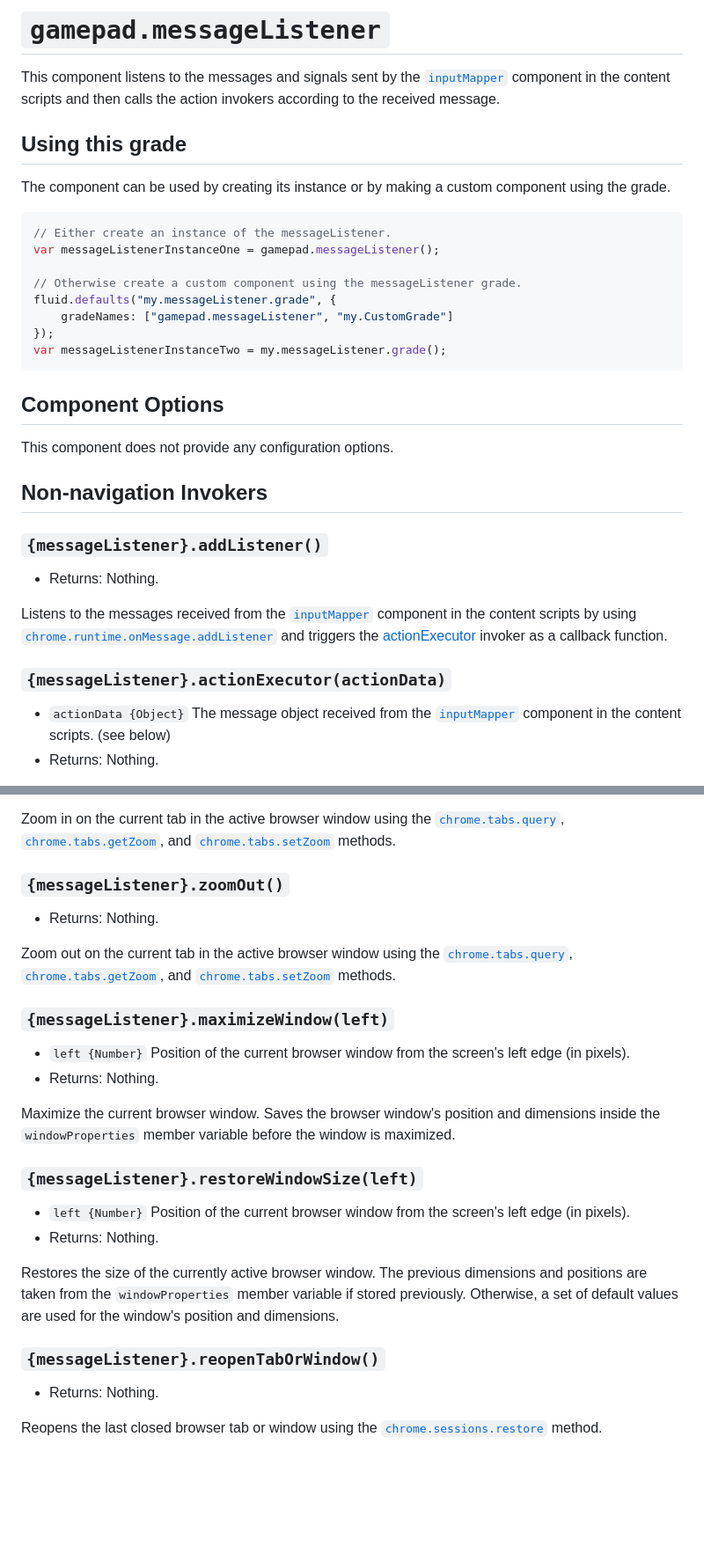
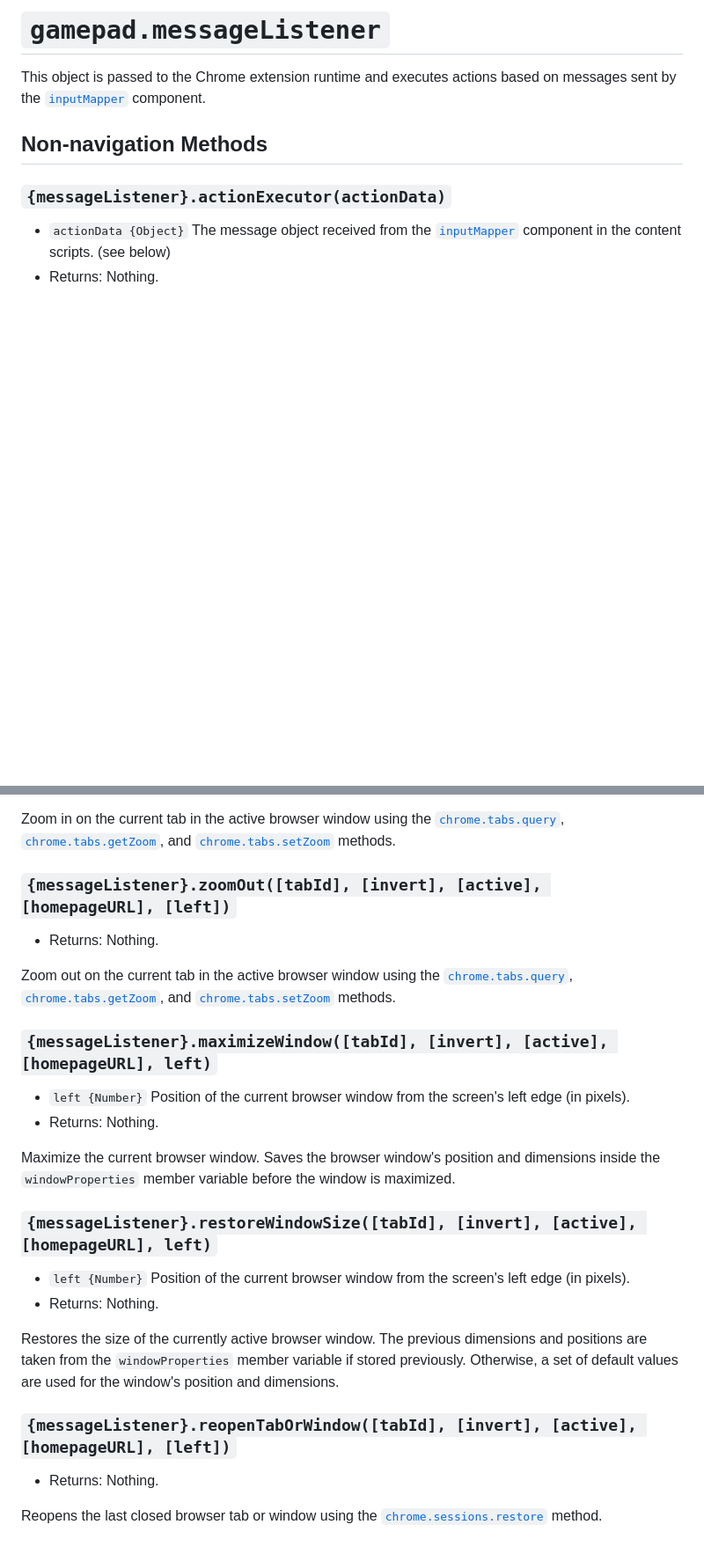
Before and after one commit to fluid-lab/gamepad-navigator, a Markdown page: docs/messageListener.md, 2 parts joined by grey strips. Shown at 88% size. GitHub-like rendering; blank space fills up the shorter version.

Commit message:
GH-90: Refactored docs for messageListener, which is no longer a component.

````diff
--- a/docs/components/messageListener.md
+++ b/docs/messageListener.md
@@ -1,5 +1,5 @@
 <!--
-Copyright (c) 2020 The Gamepad Navigator Authors
+Copyright (c) 2023 The Gamepad Navigator Authors
 See the AUTHORS.md file at the top-level directory of this distribution and at
 https://github.com/fluid-lab/gamepad-navigator/raw/master/AUTHORS.md.
 
@@ -12,37 +12,10 @@ https://github.com/fluid-lab/gamepad-navigator/blob/master/LICENSE
 
 # `gamepad.messageListener`
 
-This component listens to the messages and signals sent by the [`inputMapper`](inputMapper.md) component in the content
-scripts and then calls the action invokers according to the received message.
+This object is passed to the Chrome extension runtime and executes actions based on messages sent by the
+[`inputMapper`](components/inputMapper.md) component.
 
-## Using this grade
-
-The component can be used by creating its instance or by making a custom component using the grade.
-
-``` javascript
-// Either create an instance of the messageListener.
-var messageListenerInstanceOne = gamepad.messageListener();
-
-// Otherwise create a custom component using the messageListener grade.
-fluid.defaults("my.messageListener.grade", {
-    gradeNames: ["gamepad.messageListener", "my.CustomGrade"]
-});
-var messageListenerInstanceTwo = my.messageListener.grade();
-```
-
-## Component Options
-
-This component does not provide any configuration options.
-
-## Non-navigation Invokers
-
-### `{messageListener}.addListener()`
-
-- Returns: Nothing.
-
-Listens to the messages received from the [`inputMapper`](inputMapper.md) component in the content scripts by using
-[`chrome.runtime.onMessage.addListener`](https://developer.chrome.com/extensions/runtime#event-onMessage) and triggers
-the [actionExecutor](#messagelisteneractionexecutoractiondata) invoker as a callback function.
+## Non-navigation Methods
 
 ### `{messageListener}.actionExecutor(actionData)`
 
@@ -143,7 +116,7 @@ Zoom in on the current tab in the active browser window using the
 [`chrome.tabs.getZoom`](https://developer.chrome.com/extensions/tabs#method-getZoom), and
 [`chrome.tabs.setZoom`](https://developer.chrome.com/extensions/tabs#method-setZoom) methods.
 
-### `{messageListener}.zoomOut()`
+### `{messageListener}.zoomOut([tabId], [invert], [active], [homepageURL], [left])`
 
 - Returns: Nothing.
 
@@ -152,7 +125,7 @@ Zoom out on the current tab in the active browser window using the
 [`chrome.tabs.getZoom`](https://developer.chrome.com/extensions/tabs#method-getZoom), and
 [`chrome.tabs.setZoom`](https://developer.chrome.com/extensions/tabs#method-setZoom) methods.
 
-### `{messageListener}.maximizeWindow(left)`
+### `{messageListener}.maximizeWindow([tabId], [invert], [active], [homepageURL], left)`
 
 - `left {Number}` Position of the current browser window from the screen's left edge (in pixels).
 - Returns: Nothing.
@@ -160,7 +133,7 @@ Zoom out on the current tab in the active browser window using the
 Maximize the current browser window. Saves the browser window's position and dimensions inside the `windowProperties`
 member variable before the window is maximized.
 
-### `{messageListener}.restoreWindowSize(left)`
+### `{messageListener}.restoreWindowSize([tabId], [invert], [active], [homepageURL], left)`
 
 - `left {Number}` Position of the current browser window from the screen's left edge (in pixels).
 - Returns: Nothing.
@@ -169,7 +142,7 @@ Restores the size of the currently active browser window. The previous dimension
 `windowProperties` member variable if stored previously. Otherwise, a set of default values are used for the window's
 position and dimensions.
 
-### `{messageListener}.reopenTabOrWindow()`
+### `{messageListener}.reopenTabOrWindow([tabId], [invert], [active], [homepageURL], [left])`
 
 - Returns: Nothing.
 
````
Also changed, not shown: other parts of docs/messageListener.md (+11 -11 lines), README.md (+13 -13 lines).
